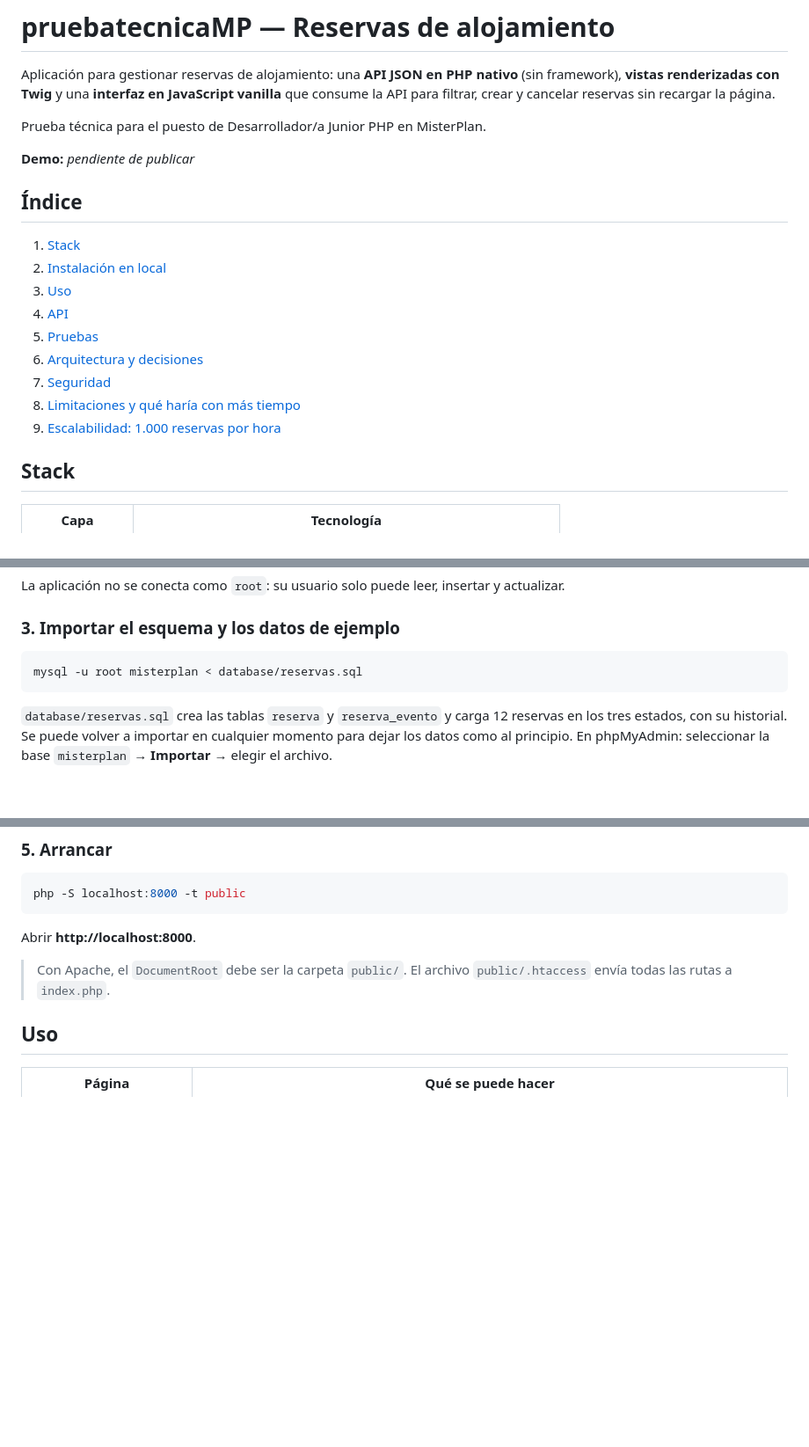
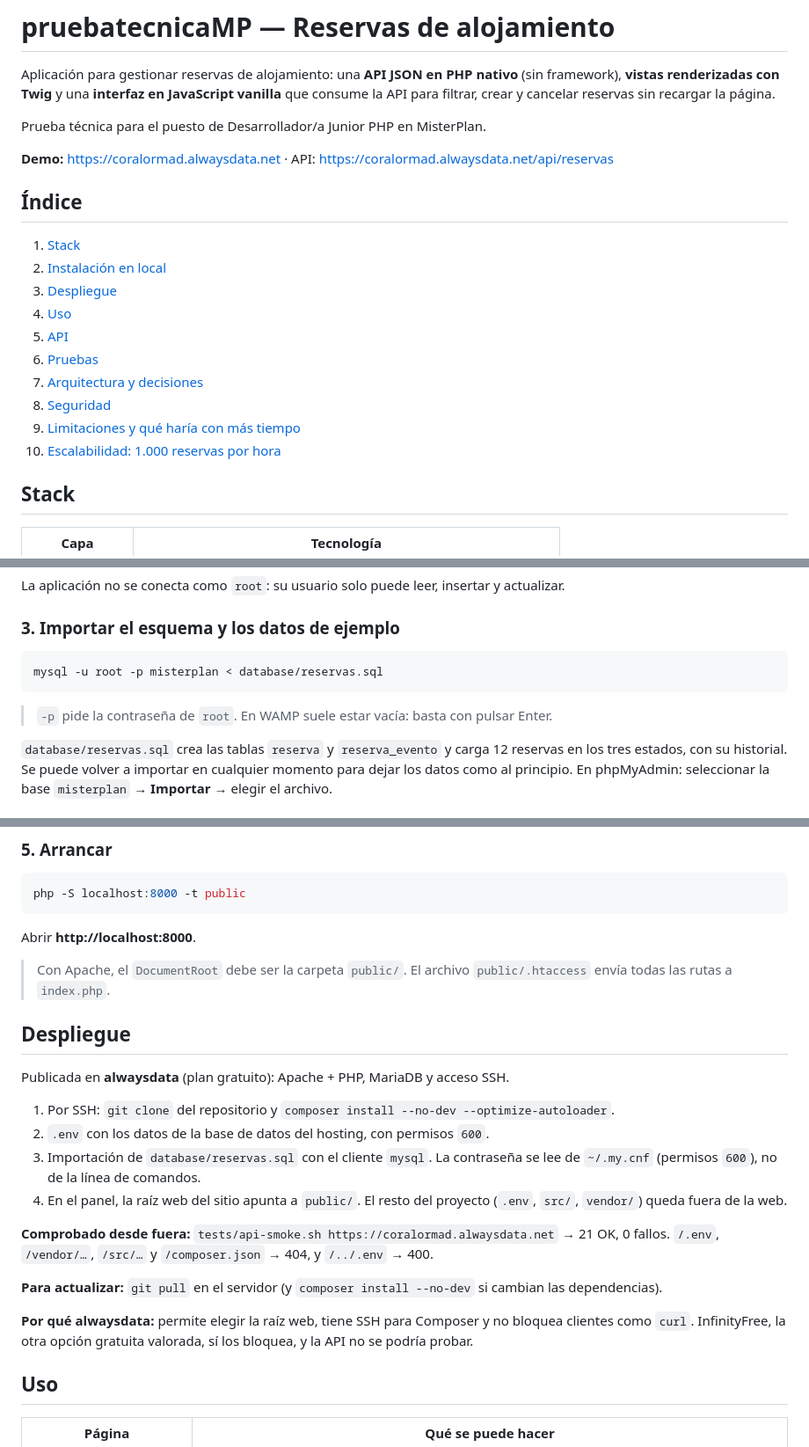
Before and after one commit to coralormad/pruebatecnicaMP, a Markdown page: README.md, 3 parts joined by grey strips. Shown at 88% size. Rendered like a GitHub page; blank space fills up the shorter version.

Commit message:
docs: add deployment link, steps and verification

````diff
--- a/README.md
+++ b/README.md
@@ -4,19 +4,20 @@ Aplicación para gestionar reservas de alojamiento: una **API JSON en PHP nativo
 
 Prueba técnica para el puesto de Desarrollador/a Junior PHP en MisterPlan.
 
-**Demo:** _pendiente de publicar_
+**Demo:** https://coralormad.alwaysdata.net · API: https://coralormad.alwaysdata.net/api/reservas
 
 ## Índice
 
 1. [Stack](#stack)
 2. [Instalación en local](#instalación-en-local)
-3. [Uso](#uso)
-4. [API](#api)
-5. [Pruebas](#pruebas)
-6. [Arquitectura y decisiones](#arquitectura-y-decisiones)
-7. [Seguridad](#seguridad)
-8. [Limitaciones y qué haría con más tiempo](#limitaciones-y-qué-haría-con-más-tiempo)
-9. [Escalabilidad: 1.000 reservas por hora](#escalabilidad-1000-reservas-por-hora)
+3. [Despliegue](#despliegue)
+4. [Uso](#uso)
+5. [API](#api)
+6. [Pruebas](#pruebas)
+7. [Arquitectura y decisiones](#arquitectura-y-decisiones)
+8. [Seguridad](#seguridad)
+9. [Limitaciones y qué haría con más tiempo](#limitaciones-y-qué-haría-con-más-tiempo)
+10. [Escalabilidad: 1.000 reservas por hora](#escalabilidad-1000-reservas-por-hora)
 
 ## Stack
 
@@ -60,8 +61,10 @@ La aplicación no se conecta como `root`: su usuario solo puede leer, insertar y
 ### 3. Importar el esquema y los datos de ejemplo
 
 ```bash
-mysql -u root misterplan < database/reservas.sql
+mysql -u root -p misterplan < database/reservas.sql
 ```
+
+> `-p` pide la contraseña de `root`. En WAMP suele estar vacía: basta con pulsar Enter.
 
 `database/reservas.sql` crea las tablas `reserva` y `reserva_evento` y carga 12 reservas en los tres estados, con su historial. Se puede volver a importar en cualquier momento para dejar los datos como al principio. En phpMyAdmin: seleccionar la base `misterplan` → **Importar** → elegir el archivo.
 
@@ -93,6 +96,21 @@ php -S localhost:8000 -t public
 Abrir **http://localhost:8000**.
 
 > Con Apache, el `DocumentRoot` debe ser la carpeta `public/`. El archivo `public/.htaccess` envía todas las rutas a `index.php`.
+
+## Despliegue
+
+Publicada en **alwaysdata** (plan gratuito): Apache + PHP, MariaDB y acceso SSH.
+
+1. Por SSH: `git clone` del repositorio y `composer install --no-dev --optimize-autoloader`.
+2. `.env` con los datos de la base de datos del hosting, con permisos `600`.
+3. Importación de `database/reservas.sql` con el cliente `mysql`. La contraseña se lee de `~/.my.cnf` (permisos `600`), no de la línea de comandos.
+4. En el panel, la raíz web del sitio apunta a `public/`. El resto del proyecto (`.env`, `src/`, `vendor/`) queda fuera de la web.
+
+**Comprobado desde fuera:** `tests/api-smoke.sh https://coralormad.alwaysdata.net` → 21 OK, 0 fallos. `/.env`, `/vendor/…`, `/src/…` y `/composer.json` → 404, y `/../.env` → 400.
+
+**Para actualizar:** `git pull` en el servidor (y `composer install --no-dev` si cambian las dependencias).
+
+**Por qué alwaysdata:** permite elegir la raíz web, tiene SSH para Composer y no bloquea clientes como `curl`. InfinityFree, la otra opción gratuita valorada, sí los bloquea, y la API no se podría probar.
 
 ## Uso
 
````
Also changed, not shown: other parts of README.md (+3 -2 lines).
